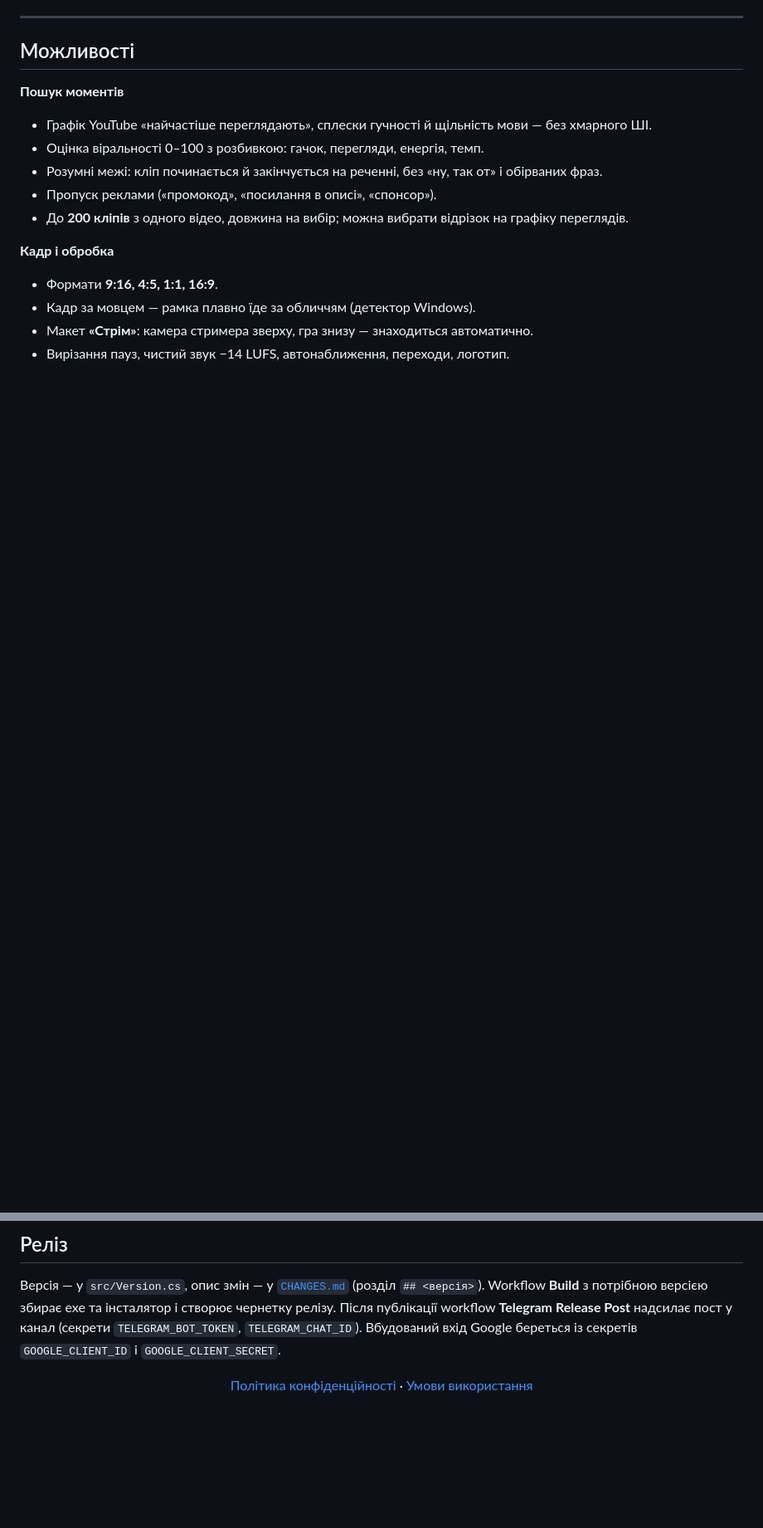
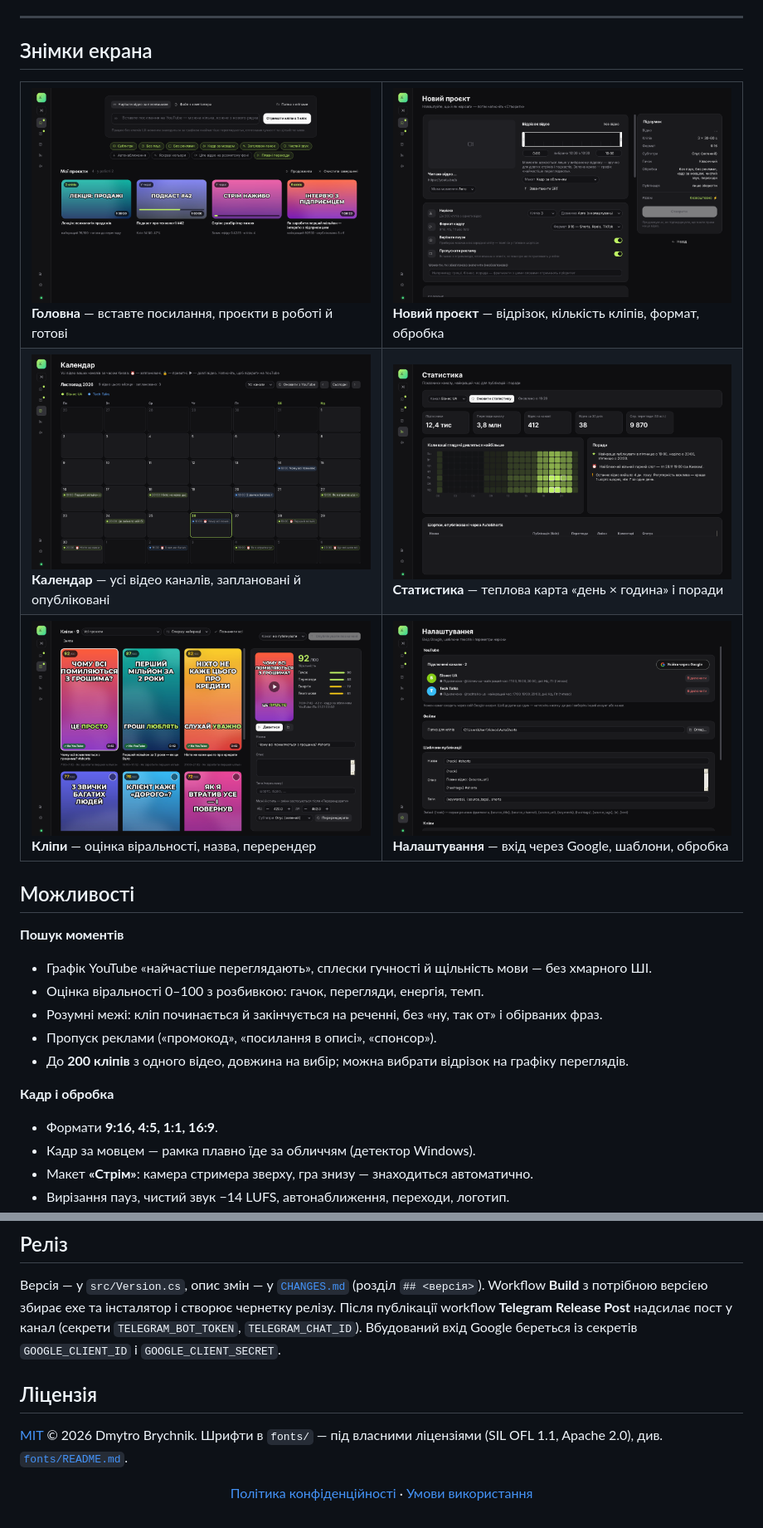
Before and after one commit to Dimonchikk/AutoShorts, a Markdown page: README.md, 2 parts joined by grey strips. Shown at 83% size. Rendered like a GitHub page; pictures changed too: assets/screenshots/calendar.png (added), assets/screenshots/clips.png (added), assets/screenshots/create.png (added); blank space fills up the shorter version.

Commit message:
Ліцензія MIT і знімки екрана в README
Co-Authored-By: Claude Opus 5.5 <noreply@anthropic.com>
Claude-Session: https://claude.ai/code/session_01SfcRwt6LcDBxzEKLGjwWMw

```diff
--- a/README.md
+++ b/README.md
@@ -21,6 +26,23 @@
 </div>
 
 ---
+
+## Знімки екрана
+
+<table>
+<tr>
+<td width="50%"><img src="assets/screenshots/home.png" alt="Головна"><br><b>Головна</b> — вставте посилання, проєкти в роботі й готові</td>
+<td width="50%"><img src="assets/screenshots/create.png" alt="Новий проєкт"><br><b>Новий проєкт</b> — відрізок, кількість кліпів, формат, обробка</td>
+</tr>
+<tr>
+<td><img src="assets/screenshots/calendar.png" alt="Календар"><br><b>Календар</b> — усі відео каналів, заплановані й опубліковані</td>
+<td><img src="assets/screenshots/stats.png" alt="Статистика"><br><b>Статистика</b> — теплова карта «день × година» і поради</td>
+</tr>
+<tr>
+<td><img src="assets/screenshots/clips.png" alt="Кліпи"><br><b>Кліпи</b> — оцінка віральності, назва, перерендер</td>
+<td><img src="assets/screenshots/settings.png" alt="Налаштування"><br><b>Налаштування</b> — вхід через Google, шаблони, обробка</td>
+</tr>
+</table>
 
 ## Можливості
 
@@ -80,6 +102,10 @@ powershell -ExecutionPolicy Bypass -File src\build.ps1
 
 Версія — у `src/Version.cs`, опис змін — у [`CHANGES.md`](CHANGES.md) (розділ `## <версія>`). Workflow **Build** з потрібною версією збирає exe та інсталятор і створює чернетку релізу. Після публікації workflow **Telegram Release Post** надсилає пост у канал (секрети `TELEGRAM_BOT_TOKEN`, `TELEGRAM_CHAT_ID`). Вбудований вхід Google береться із секретів `GOOGLE_CLIENT_ID` і `GOOGLE_CLIENT_SECRET`.
 
+## Ліцензія
+
+[MIT](LICENSE) © 2026 Dmytro Brychnik. Шрифти в `fonts/` — під власними ліцензіями (SIL OFL 1.1, Apache 2.0), див. [`fonts/README.md`](fonts/README.md).
+
 <div align="center">
 
 [Політика конфіденційності](https://dimonchikk.github.io/AutoShorts/privacy.html) · [Умови використання](https://dimonchikk.github.io/AutoShorts/terms.html)
```
Also changed, not shown: other parts of README.md (+5 -0 lines), 1 other file.
